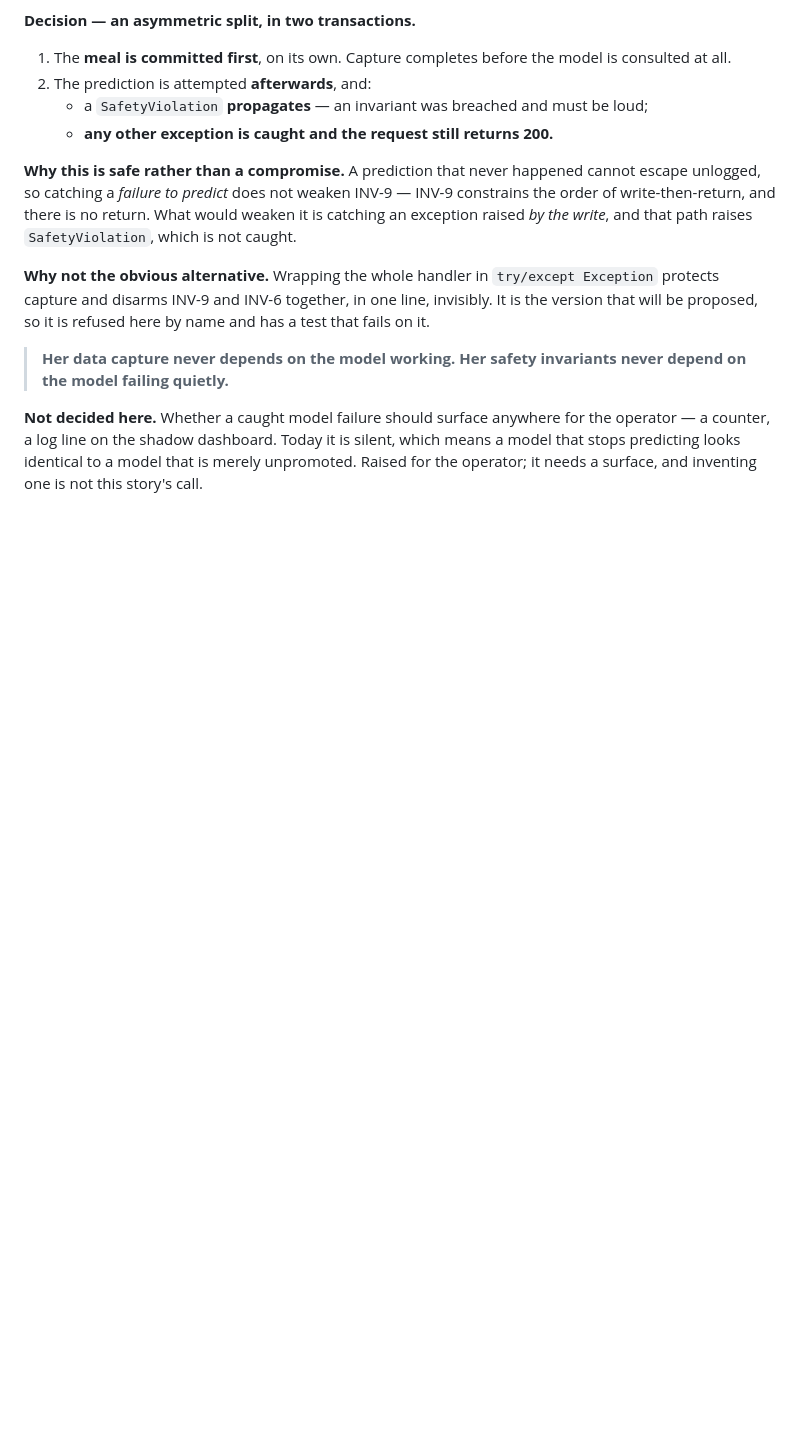
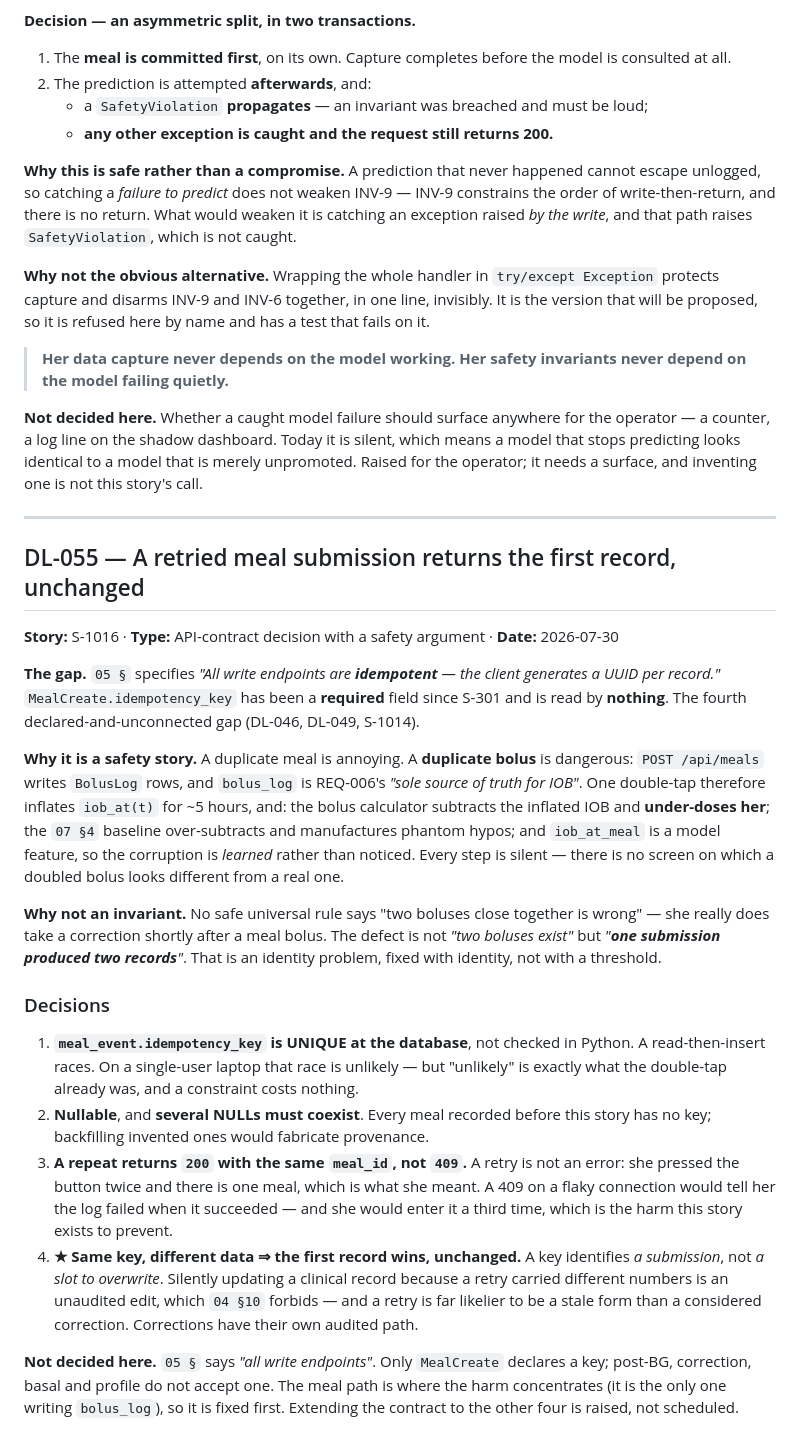
Before and after one commit to adityasingh95/BG-Markov, a Markdown page: docs/decision-log.md, the part around the change. Rendered like a GitHub page; blank space fills up the shorter version.

```diff
--- a/docs/decision-log.md
+++ b/docs/decision-log.md
@@ -1515,3 +1515,46 @@ version that will be proposed, so it is refused here by name and has a test that
 — a counter, a log line on the shadow dashboard. Today it is silent, which means a model that
 stops predicting looks identical to a model that is merely unpromoted. Raised for the
 operator; it needs a surface, and inventing one is not this story's call.
+
+---
+
+## DL-055 — A retried meal submission returns the first record, unchanged
+**Story:** S-1016 · **Type:** API-contract decision with a safety argument · **Date:** 2026-07-30
+
+**The gap.** `05 §` specifies *"All write endpoints are **idempotent** — the client generates
+a UUID per record."* `MealCreate.idempotency_key` has been a **required** field since S-301
+and is read by **nothing**. The fourth declared-and-unconnected gap (DL-046, DL-049, S-1014).
+
+**Why it is a safety story.** A duplicate meal is annoying. A **duplicate bolus** is
+dangerous: `POST /api/meals` writes `BolusLog` rows, and `bolus_log` is REQ-006's *"sole
+source of truth for IOB"*. One double-tap therefore inflates `iob_at(t)` for ~5 hours, and:
+the bolus calculator subtracts the inflated IOB and **under-doses her**; the `07 §4` baseline
+over-subtracts and manufactures phantom hypos; and `iob_at_meal` is a model feature, so the
+corruption is *learned* rather than noticed. Every step is silent — there is no screen on
+which a doubled bolus looks different from a real one.
+
+**Why not an invariant.** No safe universal rule says "two boluses close together is wrong" —
+she really does take a correction shortly after a meal bolus. The defect is not *"two boluses
+exist"* but *"**one submission produced two records**"*. That is an identity problem, fixed
+with identity, not with a threshold.
+
+### Decisions
+1. **`meal_event.idempotency_key` is UNIQUE at the database**, not checked in Python. A
+   read-then-insert races. On a single-user laptop that race is unlikely — but "unlikely" is
+   exactly what the double-tap already was, and a constraint costs nothing.
+2. **Nullable**, and **several NULLs must coexist**. Every meal recorded before this story
+   has no key; backfilling invented ones would fabricate provenance.
+3. **A repeat returns `200` with the same `meal_id`, not `409`.** A retry is not an error:
+   she pressed the button twice and there is one meal, which is what she meant. A 409 on a
+   flaky connection would tell her the log failed when it succeeded — and she would enter it
+   a third time, which is the harm this story exists to prevent.
+4. **★ Same key, different data ⇒ the first record wins, unchanged.** A key identifies *a
+   submission*, not *a slot to overwrite*. Silently updating a clinical record because a
+   retry carried different numbers is an unaudited edit, which `04 §10` forbids — and a
+   retry is far likelier to be a stale form than a considered correction. Corrections have
+   their own audited path.
+
+**Not decided here.** `05 §` says *"all write endpoints"*. Only `MealCreate` declares a key;
+post-BG, correction, basal and profile do not accept one. The meal path is where the harm
+concentrates (it is the only one writing `bolus_log`), so it is fixed first. Extending the
+contract to the other four is raised, not scheduled.
```
Also changed, not shown: docs/stories/S-1016.md (added, +103 -0 lines).
